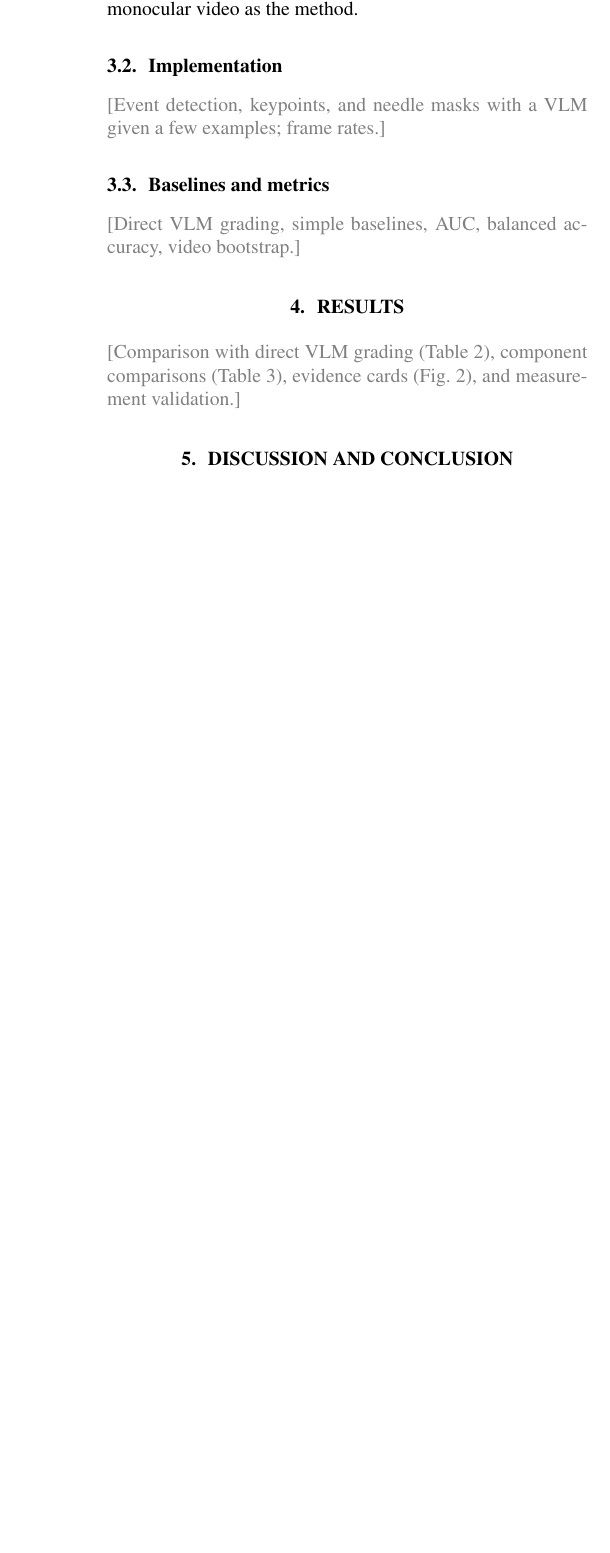
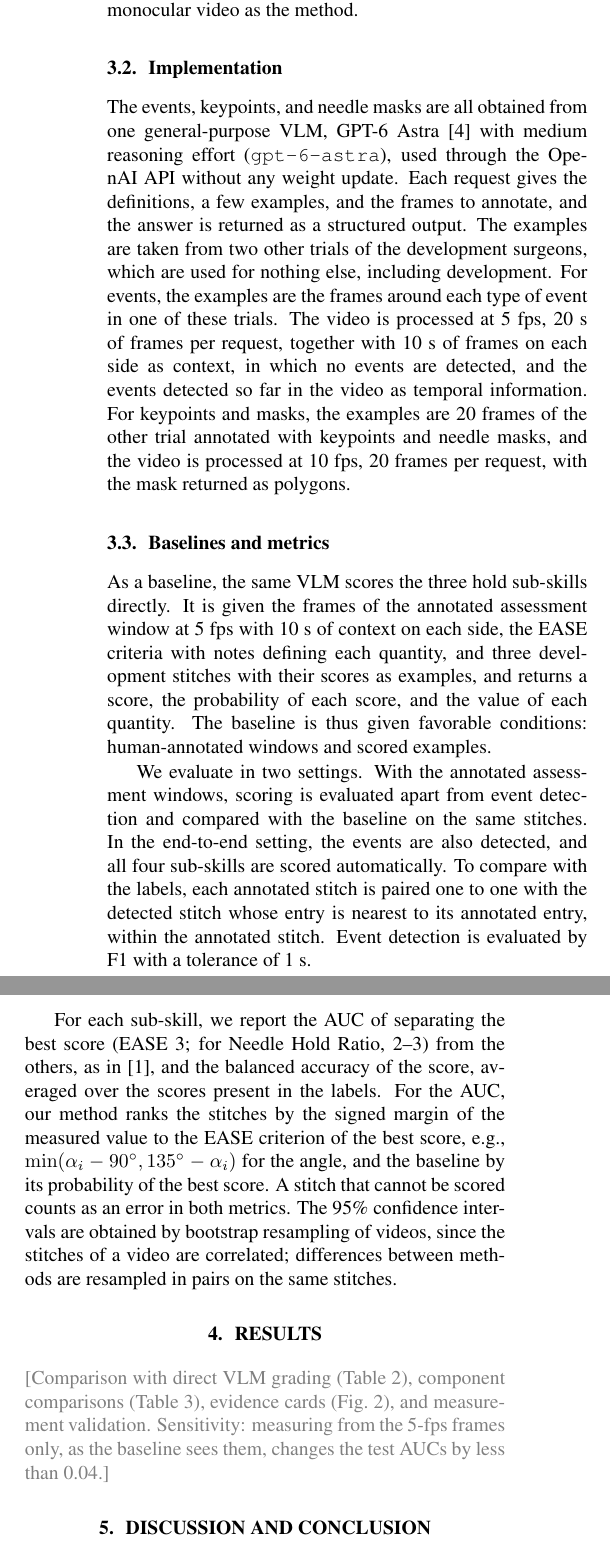
Before and after one commit to chickenta2ta/suturing-skill-assessment, a LaTeX paper (paper/Template_ISBI_latex.tex, which reads paper/sec/results.tex, paper/sec/setup.tex): part of one column of page 3 of 4 before the commit and two parts of the columns of page 3 of 4 after it, the two joined at a grey line, cut so that both start at the same text, the shorter picture padded with empty space. Compiled offline with pdfLaTeX.

Commit message:
実装と比較手法・指標の節を追加

```diff
--- a/paper/Template_ISBI_latex.tex
+++ b/paper/Template_ISBI_latex.tex
@@ -3,7 +3,7 @@
 %          IEEEbib.bst - IEEE bibliography style file.
 % --------------------------------------------------------------------------
 \documentclass{article}
-\usepackage{spconf,amsmath,graphicx}
+\usepackage{spconf,amsmath,graphicx,url}
 
 % It's fine to compress itemized lists if you used them in the
 % manuscript
--- a/paper/sec/results.tex
+++ b/paper/sec/results.tex
@@ -3,7 +3,9 @@
 
 \placeholder{Comparison with direct VLM grading (Table~\ref{tab:main}),
 component comparisons (Table~\ref{tab:components}), evidence cards
-(Fig.~\ref{fig:evidence}), and measurement validation.}
+(Fig.~\ref{fig:evidence}), and measurement validation. Sensitivity: measuring
+from the 5-fps frames only, as the baseline sees them, changes the test AUCs
+by less than 0.04.}
 
 \begin{table*}[htb]
 \centering
--- a/paper/sec/setup.tex
+++ b/paper/sec/setup.tex
@@ -24,11 +24,46 @@ scores of every stitch, viewing only the same monocular video as the method.
 \subsection{Implementation}
 \label{ssec:implementation}
 
-\placeholder{Event detection, keypoints, and needle masks with a VLM given a
-few examples; frame rates.}
+The events, keypoints, and needle masks are all obtained from one
+general-purpose VLM, GPT-6 Astra~\cite{OpenAI2026Astra}
+with medium reasoning effort (\texttt{gpt-6-astra}), used through the OpenAI API
+without any weight update. Each request gives the definitions, a few
+examples, and the frames to annotate, and the answer is returned as a
+structured output. The examples are taken from two other trials of the
+development surgeons, which are used for nothing else, including development.
+For events, the examples are the frames around each type of event in one of
+these trials. The video is processed at 5 fps, 20 s of frames per request,
+together with 10 s of frames on each side as context, in which no events are
+detected, and the events detected so far in the video as temporal
+information. For keypoints and masks, the examples are 20 frames of the other
+trial annotated with keypoints and needle masks, and the video is processed at
+10 fps, 20 frames per request, with the mask returned as polygons.
 
 \subsection{Baselines and metrics}
 \label{ssec:metrics}
 
-\placeholder{Direct VLM grading, simple baselines, AUC, balanced accuracy,
-video bootstrap.}
+As a baseline, the same VLM scores the three hold sub-skills directly. It is
+given the frames of the annotated assessment window at 5 fps with 10 s of
+context on each side, the EASE criteria with notes defining each quantity, and
+three development stitches with their scores as examples, and returns a score,
+the probability of each score, and the value of each quantity. The baseline is
+thus given favorable conditions: human-annotated windows and scored examples.
+
+We evaluate in two settings. With the annotated assessment windows, scoring is
+evaluated apart from event detection and compared with the baseline on the
+same stitches. In the end-to-end setting, the events are also detected, and all
+four sub-skills are scored automatically. To compare with the labels, each
+annotated stitch is paired one to one with the detected stitch whose entry is
+nearest to its annotated entry, within the annotated stitch. Event detection
+is evaluated by F1 with a tolerance of 1 s.
+
+For each sub-skill, we report the AUC of separating the best score (EASE 3;
+for Needle Hold Ratio, 2--3) from the others, as in~\cite{Deo2026}, and the
+balanced accuracy of the score, averaged over the scores present in the
+labels. For the AUC, our method ranks the stitches by the signed margin of the
+measured value to the EASE criterion of the best score, e.g.,
+$\min(\alpha_i-90^\circ,135^\circ-\alpha_i)$ for the angle, and the baseline
+by its probability of the best score. A stitch that cannot be scored counts as
+an error in both metrics. The 95\% confidence intervals are obtained by
+bootstrap resampling of videos, since the stitches of a video are correlated;
+differences between methods are resampled in pairs on the same stitches.
```
Also changed, not shown: paper/PROVENANCE.md (added, +49 -0 lines), paper/refs.bib (+8 -0 lines).
